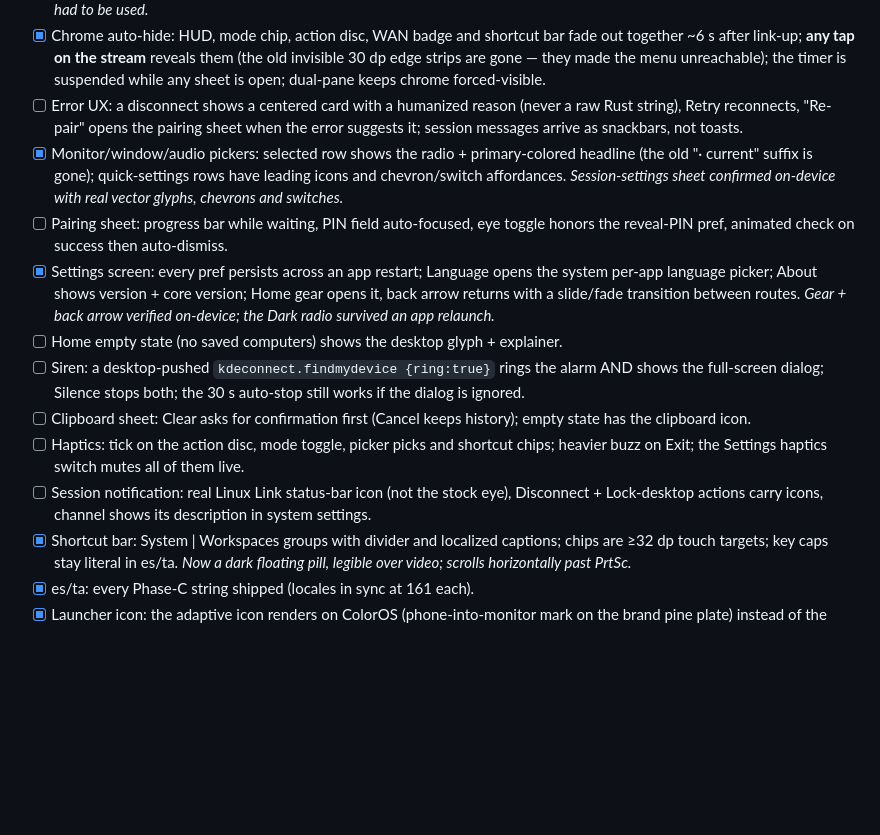
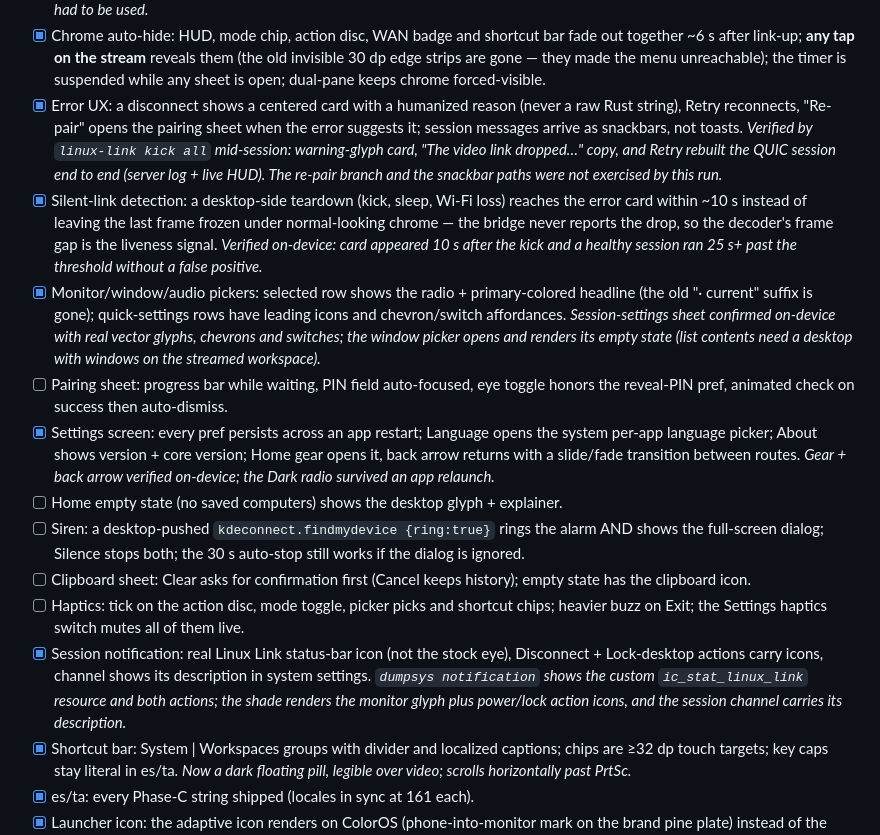
Before and after one commit to sreevarshan-xenoz/Linux-Link, a Markdown page: docs/device-verification-checklist.md, the part around the change. Rendered like a GitHub page; blank space fills up the shorter version.

Commit message:
docs: record the dead-link device pass and the TCP reconnect-storm finding
Ticks the error-UX, silent-link and session-notification checklist items
against real OPPO runs, and flags the flapping v1 control connection as
open work belonging to the in-progress protocol edits, not this pass.

```diff
--- a/docs/device-verification-checklist.md
+++ b/docs/device-verification-checklist.md
@@ -360,15 +360,16 @@ Items below are re-scored against that build.
 - [ ] Edge-to-edge on all screens: content draws behind the status/nav bars and no control is unreachable under them.
 - [x] Session goes immersive: system bars hidden on entry, transient reveal on swipe, restored on Exit/PiP/blackout. After a reveal, video keeps rendering and taps stay pixel-exact (decoder-stability spot check — if OPPO shows black bars, see plan C2 fallback). *Bars stay hidden through a full session and the decoder is stable across reveal + exit; the black-bars fallback never had to be used.*
 - [x] Chrome auto-hide: HUD, mode chip, action disc, WAN badge and shortcut bar fade out together ~6 s after link-up; **any tap on the stream** reveals them (the old invisible 30 dp edge strips are gone — they made the menu unreachable); the timer is suspended while any sheet is open; dual-pane keeps chrome forced-visible.
-- [ ] Error UX: a disconnect shows a centered card with a humanized reason (never a raw Rust string), Retry reconnects, "Re-pair" opens the pairing sheet when the error suggests it; session messages arrive as snackbars, not toasts.
-- [x] Monitor/window/audio pickers: selected row shows the radio + primary-colored headline (the old "· current" suffix is gone); quick-settings rows have leading icons and chevron/switch affordances. *Session-settings sheet confirmed on-device with real vector glyphs, chevrons and switches.*
+- [x] Error UX: a disconnect shows a centered card with a humanized reason (never a raw Rust string), Retry reconnects, "Re-pair" opens the pairing sheet when the error suggests it; session messages arrive as snackbars, not toasts. *Verified by `linux-link kick all` mid-session: warning-glyph card, "The video link dropped…" copy, and Retry rebuilt the QUIC session end to end (server log + live HUD). The re-pair branch and the snackbar paths were not exercised by this run.*
+- [x] Silent-link detection: a desktop-side teardown (kick, sleep, Wi-Fi loss) reaches the error card within ~10 s instead of leaving the last frame frozen under normal-looking chrome — the bridge never reports the drop, so the decoder's frame gap is the liveness signal. *Verified on-device: card appeared 10 s after the kick and a healthy session ran 25 s+ past the threshold without a false positive.*
+- [x] Monitor/window/audio pickers: selected row shows the radio + primary-colored headline (the old "· current" suffix is gone); quick-settings rows have leading icons and chevron/switch affordances. *Session-settings sheet confirmed on-device with real vector glyphs, chevrons and switches; the window picker opens and renders its empty state (list contents need a desktop with windows on the streamed workspace).*
 - [ ] Pairing sheet: progress bar while waiting, PIN field auto-focused, eye toggle honors the reveal-PIN pref, animated check on success then auto-dismiss.
 - [x] Settings screen: every pref persists across an app restart; Language opens the system per-app language picker; About shows version + core version; Home gear opens it, back arrow returns with a slide/fade transition between routes. *Gear + back arrow verified on-device; the Dark radio survived an app relaunch.*
 - [ ] Home empty state (no saved computers) shows the desktop glyph + explainer.
 - [ ] Siren: a desktop-pushed `kdeconnect.findmydevice {ring:true}` rings the alarm AND shows the full-screen dialog; Silence stops both; the 30 s auto-stop still works if the dialog is ignored.
 - [ ] Clipboard sheet: Clear asks for confirmation first (Cancel keeps history); empty state has the clipboard icon.
 - [ ] Haptics: tick on the action disc, mode toggle, picker picks and shortcut chips; heavier buzz on Exit; the Settings haptics switch mutes all of them live.
-- [ ] Session notification: real Linux Link status-bar icon (not the stock eye), Disconnect + Lock-desktop actions carry icons, channel shows its description in system settings.
+- [x] Session notification: real Linux Link status-bar icon (not the stock eye), Disconnect + Lock-desktop actions carry icons, channel shows its description in system settings. *`dumpsys notification` shows the custom `ic_stat_linux_link` resource and both actions; the shade renders the monitor glyph plus power/lock action icons, and the session channel carries its description.*
 - [x] Shortcut bar: System | Workspaces groups with divider and localized captions; chips are ≥32 dp touch targets; key caps stay literal in es/ta. *Now a dark floating pill, legible over video; scrolls horizontally past PrtSc.*
 - [x] es/ta: every Phase-C string shipped (locales in sync at 161 each).
 - [x] Launcher icon: the adaptive icon renders on ColorOS (phone-into-monitor mark on the brand pine plate) instead of the default Android blob. Needed filled paths in a scaled group — stroke-only adaptive foregrounds are not rasterized there.
```
Also changed, not shown: AGENTS.md (+1 -0 lines).
